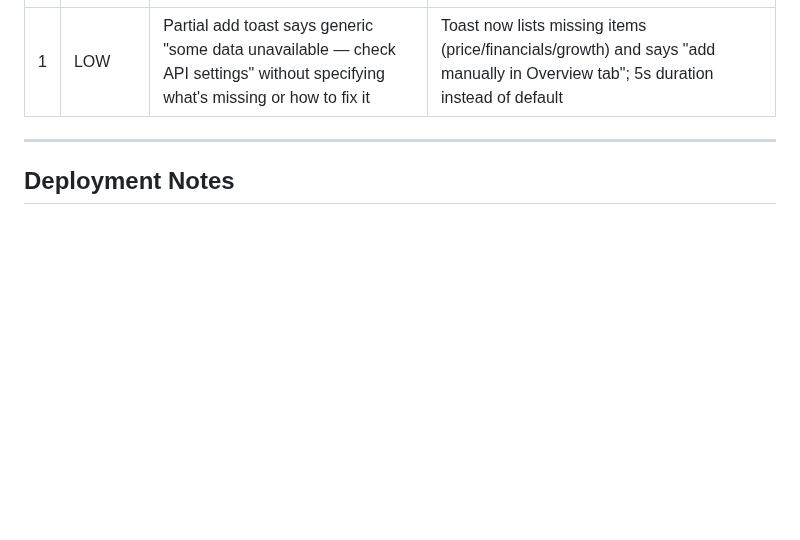
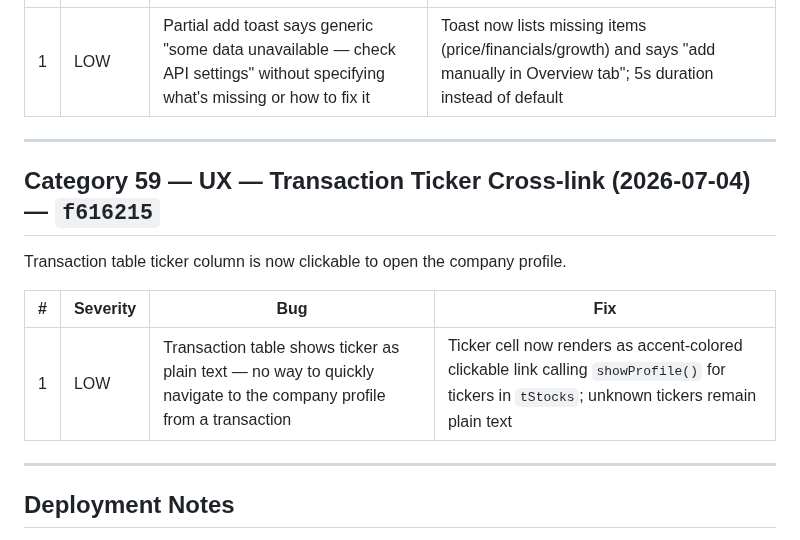
Before and after one commit to industriestitus/stratos-ventures, a Markdown page: docs/BUG-HISTORY.md, the part around the change. Drawn GitHub-style; blank space fills up the shorter version.

Commit message:
Update docs: BUG-HISTORY cat 59, ROADMAP transaction ticker link checkbox
Co-Authored-By: Claude Opus 4.6 <noreply@anthropic.com>

```diff
--- a/docs/BUG-HISTORY.md
+++ b/docs/BUG-HISTORY.md
@@ -1167,6 +1167,16 @@ Stock add with incomplete API data now shows exactly what's missing instead of a
 
 ---
 
+## Category 59 — UX — Transaction Ticker Cross-link (2026-07-04) — `f616215`
+
+Transaction table ticker column is now clickable to open the company profile.
+
+| # | Severity | Bug | Fix |
+|---|----------|-----|-----|
+| 1 | LOW | Transaction table shows ticker as plain text — no way to quickly navigate to the company profile from a transaction | Ticker cell now renders as accent-colored clickable link calling `showProfile()` for tickers in `tStocks`; unknown tickers remain plain text |
+
+---
+
 ## Deployment Notes
 
 - **Worker must be redeployed** after commits `9a06c86` (Yahoo proxy auth), `bde6c93` (rate limiting + atomic DELETE), `2dfccef` (chart crumb auth), and any future Worker changes:
```
Also changed, not shown: docs/ROADMAP.md (+1 -0 lines).
